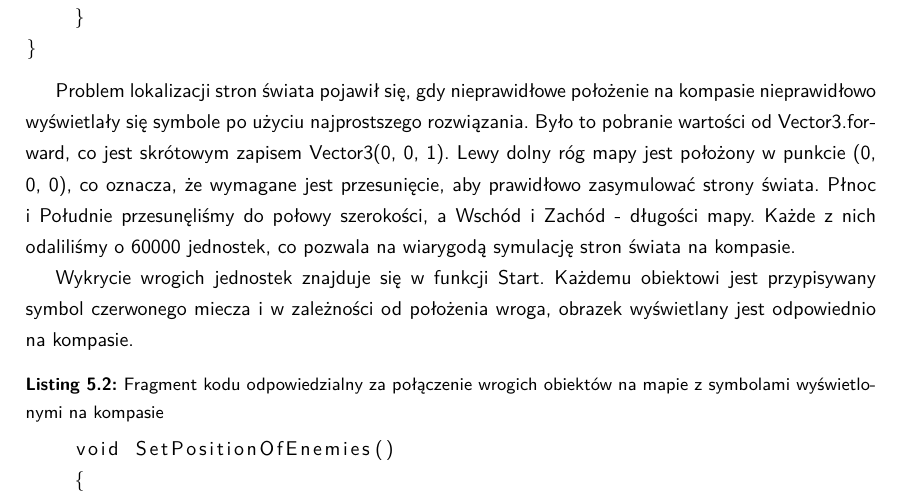
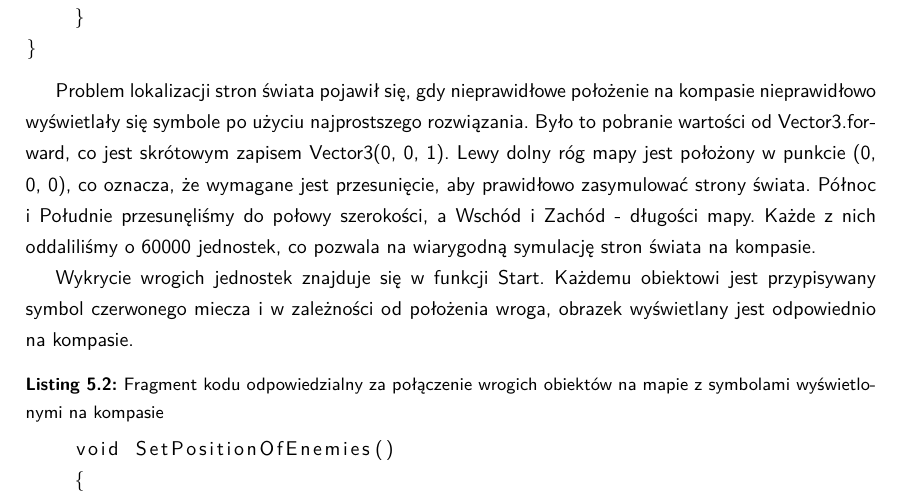
Before and after one commit to YetAnotherSpieskowcy/RTS, a LaTeX document (docs/main.tex, which reads docs/chapters/kompas.tex): part of page 22 of 34, cut so that both start at the same text. Compiled offline with LuaLaTeX.

Commit message:
Update docs/chapters/kompas.tex
Co-authored-by: Bartosz Strzelecki <48790127+bstrzelecki@users.noreply.github.com>

```diff
--- a/docs/chapters/kompas.tex
+++ b/docs/chapters/kompas.tex
@@ -33,7 +33,7 @@ void SetMarkerPosition(RectTransform markerTransform, Vector3 worldPosition)
 }
 \end{lstlisting}
 
-Problem lokalizacji stron świata pojawił się, gdy nieprawidłowe położenie na kompasie nieprawidłowo wyświetlały się symbole po użyciu najprostszego rozwiązania. Było to pobranie wartości od Vector3.forward, co jest skrótowym zapisem Vector3(0, 0, 1). Lewy dolny róg mapy jest położony w punkcie (0, 0, 0), co oznacza, że wymagane jest przesunięcie, aby prawidłowo zasymulować strony świata. Płnoc i Południe przesunęliśmy do połowy szerokości, a Wschód i Zachód - długości mapy. Każde z nich odaliliśmy o 60000 jednostek, co pozwala na wiarygodą symulację stron świata na kompasie.
+Problem lokalizacji stron świata pojawił się, gdy nieprawidłowe położenie na kompasie nieprawidłowo wyświetlały się symbole po użyciu najprostszego rozwiązania. Było to pobranie wartości od Vector3.forward, co jest skrótowym zapisem Vector3(0, 0, 1). Lewy dolny róg mapy jest położony w punkcie (0, 0, 0), co oznacza, że wymagane jest przesunięcie, aby prawidłowo zasymulować strony świata. Północ i Południe przesunęliśmy do połowy szerokości, a Wschód i Zachód - długości mapy. Każde z nich oddaliliśmy o 60000 jednostek, co pozwala na wiarygodną symulację stron świata na kompasie.
 \begin{figure}[htbp]
     \centering
     \includegraphics[width=0.9\textwidth]{images/ui/strony_swiata.png}
```
